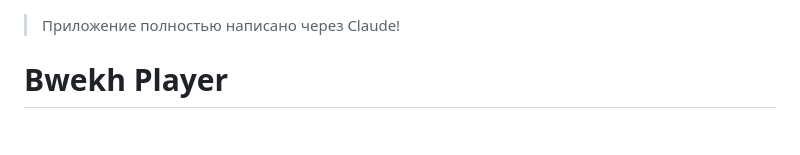
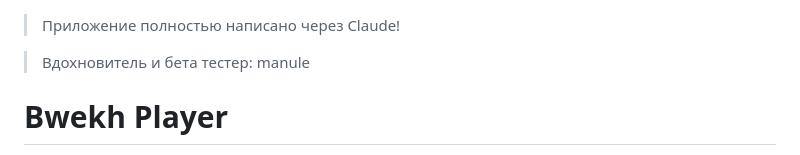
Before and after one commit to Rokofs/Android-Flash-Player-Bwekh-Player-, a Markdown page: README.ru.md, the part around the change. GitHub-like rendering; blank space fills up the shorter version.

```diff
--- a/README.ru.md
+++ b/README.ru.md
@@ -1,4 +1,6 @@
 > Приложение полностью написано через Claude!
+
+>Вдохновитель и бета тестер: manule
 
 # Bwekh Player
 
```
